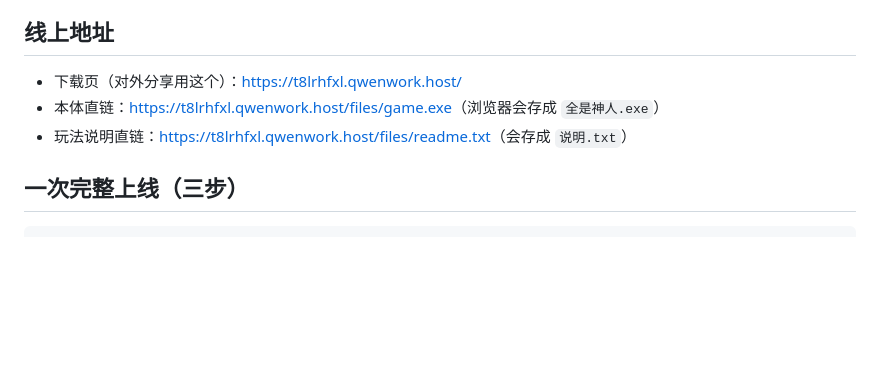
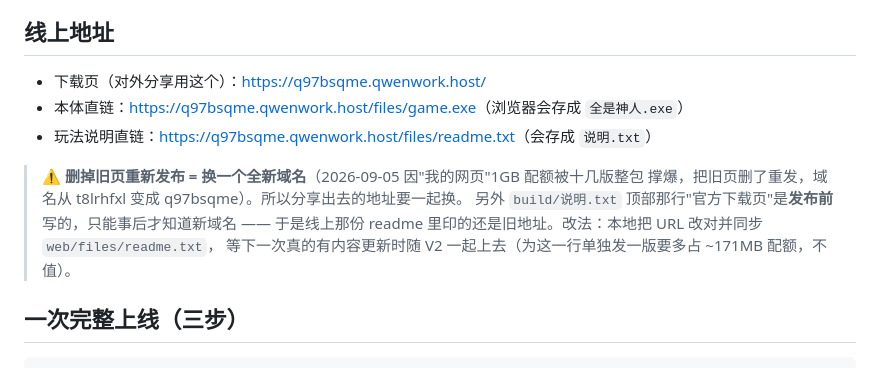
Before and after one commit to shaozhiyi/quanshen-shenren, a Markdown page: docs/发布与下载页.md, the part around one of its changes. GitHub-like rendering; blank space fills up the shorter version.

Commit message:
下载页重发到新域名 q97bsqme（旧页已删，配额被整版本撑爆）
删页重发会换全新域名，分享出去的地址要跟着换；说明.txt 顶部那行自链接
只能事后改，线上那份 readme 仍是旧地址，等下次内容更新随 V2 一起上去
（为这一行单独发一版要多占 171MB 配额不值）。

```diff
--- a/docs/发布与下载页.md
+++ b/docs/发布与下载页.md
@@ -4,9 +4,15 @@
 
 ## 线上地址
 
-- 下载页（对外分享用这个）：<https://t8lrhfxl.qwenwork.host/>
-- 本体直链：<https://t8lrhfxl.qwenwork.host/files/game.exe>（浏览器会存成 `全是神人.exe`）
-- 玩法说明直链：<https://t8lrhfxl.qwenwork.host/files/readme.txt>（会存成 `说明.txt`）
+- 下载页（对外分享用这个）：<https://q97bsqme.qwenwork.host/>
+- 本体直链：<https://q97bsqme.qwenwork.host/files/game.exe>（浏览器会存成 `全是神人.exe`）
+- 玩法说明直链：<https://q97bsqme.qwenwork.host/files/readme.txt>（会存成 `说明.txt`）
+
+> ⚠ **删掉旧页重新发布 = 换一个全新域名**（2026-09-05 因"我的网页"1GB 配额被十几版整包
+> 撑爆，把旧页删了重发，域名从 t8lrhfxl 变成 q97bsqme）。所以分享出去的地址要一起换。
+> 另外 `build/说明.txt` 顶部那行"官方下载页"是**发布前**写的，只能事后才知道新域名 ——
+> 于是线上那份 readme 里印的还是旧地址。改法：本地把 URL 改对并同步 `web/files/readme.txt`，
+> 等下一次真的有内容更新时随 V2 一起上去（为这一行单独发一版要多占 ~171MB 配额，不值）。
 
 ## 一次完整上线（三步）
 
```
Also changed, not shown: other parts of docs/发布与下载页.md (+1 -1 lines).
